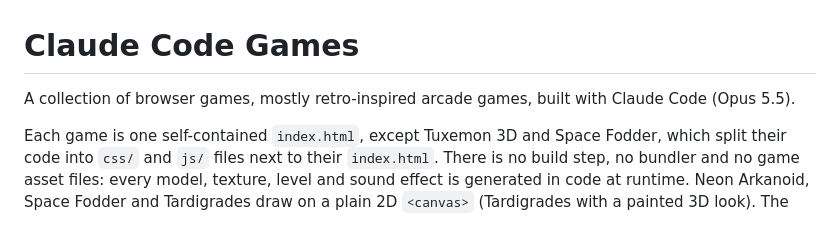
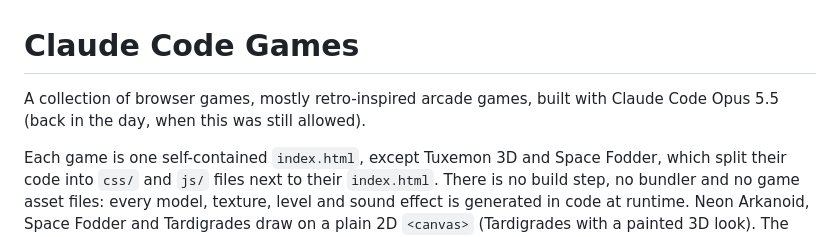
Before and after one commit to opivankristovi/Claude_Code_Games, a Markdown page: README.md, the part around the change. GitHub-like rendering.

```diff
--- a/README.md
+++ b/README.md
@@ -1,6 +1,6 @@
 # Claude Code Games
 
-A collection of browser games, mostly retro-inspired arcade games, built with Claude Code (Opus 5.5).
+A collection of browser games, mostly retro-inspired arcade games, built with Claude Code Opus 5.5 (back in the day, when this was still allowed).
 
 Each game is one self-contained `index.html`, except Tuxemon 3D and Space Fodder, which split their code into `css/` and `js/` files next to their `index.html`. There is no build step, no bundler and no game asset files: every model, texture, level and sound effect is generated in code at runtime. Neon Arkanoid, Space Fodder and Tardigrades draw on a plain 2D `<canvas>` (Tardigrades with a painted 3D look). The other games render in 3D with [three.js](https://threejs.org/), loaded from a CDN (r128 for Shakur Boy, r160–r169 for the rest).
 
```
